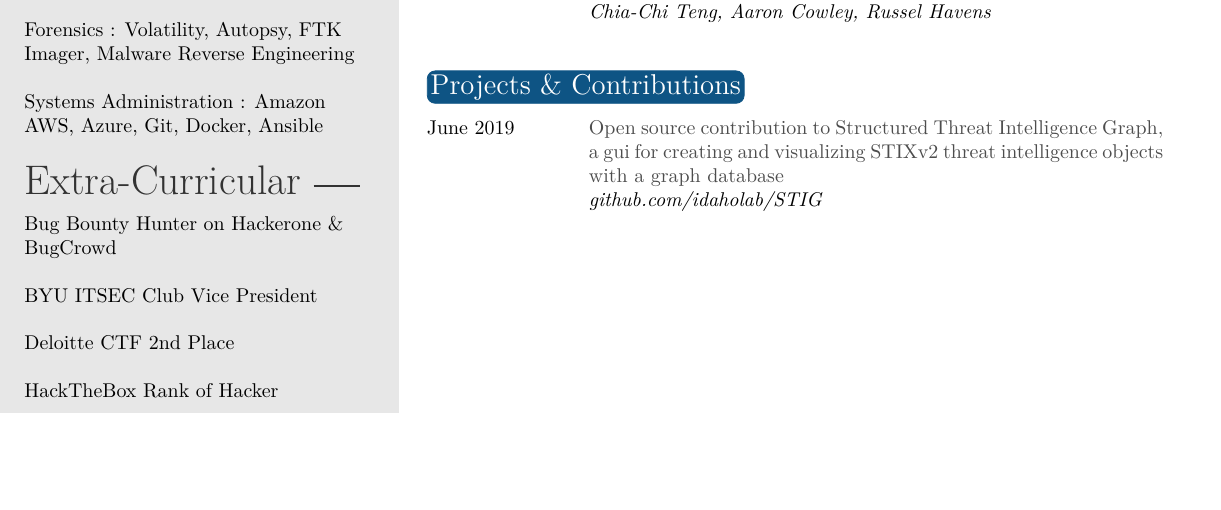
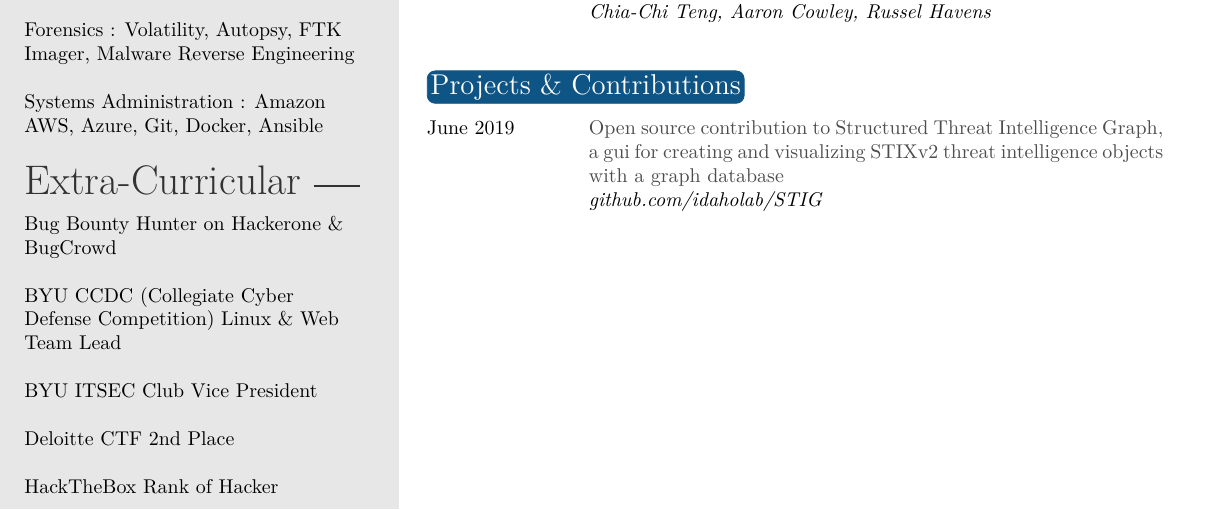
Before and after one commit to aaroncowley/AaronCowleyResume, a LaTeX CV (AaronCowleyResume.tex): part of the page, cut so that both start at the same text, the shorter picture padded with empty space. Compiled offline with XeLaTeX.

```diff
--- a/AaronCowleyResume.tex
+++ b/AaronCowleyResume.tex
@@ -65,9 +65,10 @@
 
 
 \ExtraCurricular{Bug Bounty Hunter on Hackerone \& BugCrowd
+    \newline \newline BYU CCDC (Collegiate Cyber Defense Competition) Linux \& Web Team Lead
                  \newline \newline BYU ITSEC Club Vice President
                  \newline \newline Deloitte CTF 2nd Place
-                 \newline \newline HackTheBox Rank of Hacker \\ }
+                 \newline \newline HackTheBox Rank of Hacker }
 
 %------------------------------------------------
 
```
Also changed, not shown: AaronCowleyResume.pdf (added).
